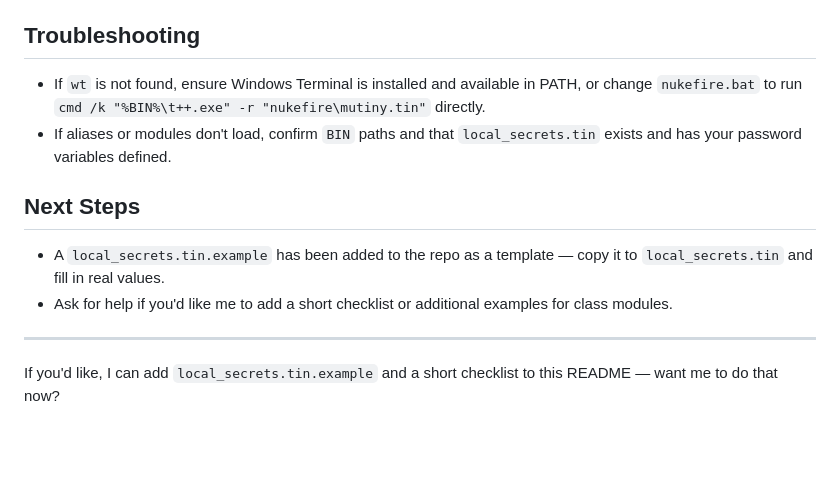
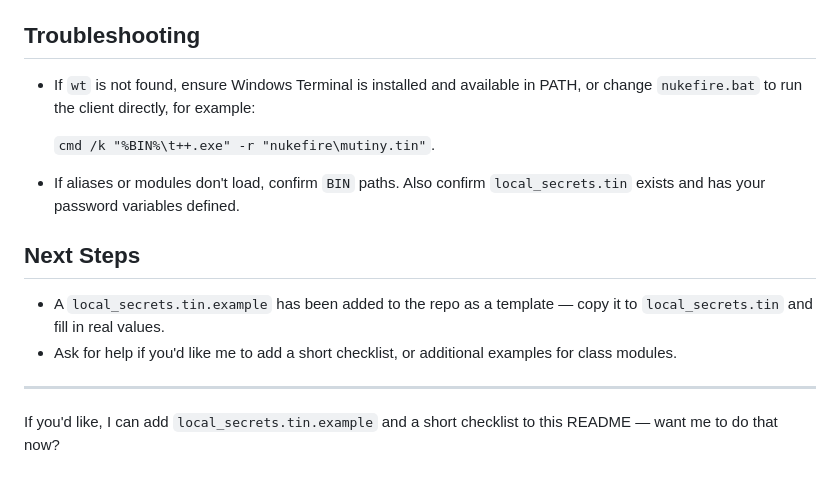
Before and after one commit to andylacroce/nukefire, a Markdown page: README.md, the part around the change printed below. Drawn GitHub-style; blank space fills up the shorter version.

```diff
--- a/README.md
+++ b/README.md
@@ -71,14 +101,23 @@ If you prefer not to use `wt`, you can run TinTin++ directly from a command prom
 
 ## Troubleshooting
 
-- If `wt` is not found, ensure Windows Terminal is installed and available in PATH, or change `nukefire.bat` to run `cmd /k "%BIN%\t++.exe" -r "nukefire\mutiny.tin"` directly.
-- If aliases or modules don't load, confirm `BIN` paths and that `local_secrets.tin` exists and has your password variables defined.
+- If `wt` is not found, ensure Windows Terminal is installed and
+  available in PATH, or change `nukefire.bat` to run the client
+  directly, for example:
+
+  `cmd /k "%BIN%\t++.exe" -r "nukefire\mutiny.tin"`.
+- If aliases or modules don't load, confirm `BIN` paths.
+  Also confirm `local_secrets.tin` exists and has your password
+  variables defined.
 
 ## Next Steps
 
-- A `local_secrets.tin.example` has been added to the repo as a template — copy it to `local_secrets.tin` and fill in real values.
-- Ask for help if you'd like me to add a short checklist or additional examples for class modules.
+- A `local_secrets.tin.example` has been added to the repo as a
+  template — copy it to `local_secrets.tin` and fill in real values.
+- Ask for help if you'd like me to add a short checklist, or
+  additional examples for class modules.
 
 ---
 
-If you'd like, I can add `local_secrets.tin.example` and a short checklist to this README — want me to do that now?
+If you'd like, I can add `local_secrets.tin.example` and a short
+checklist to this README — want me to do that now?
```
Also changed, not shown: other parts of README.md (+56 -26 lines).
